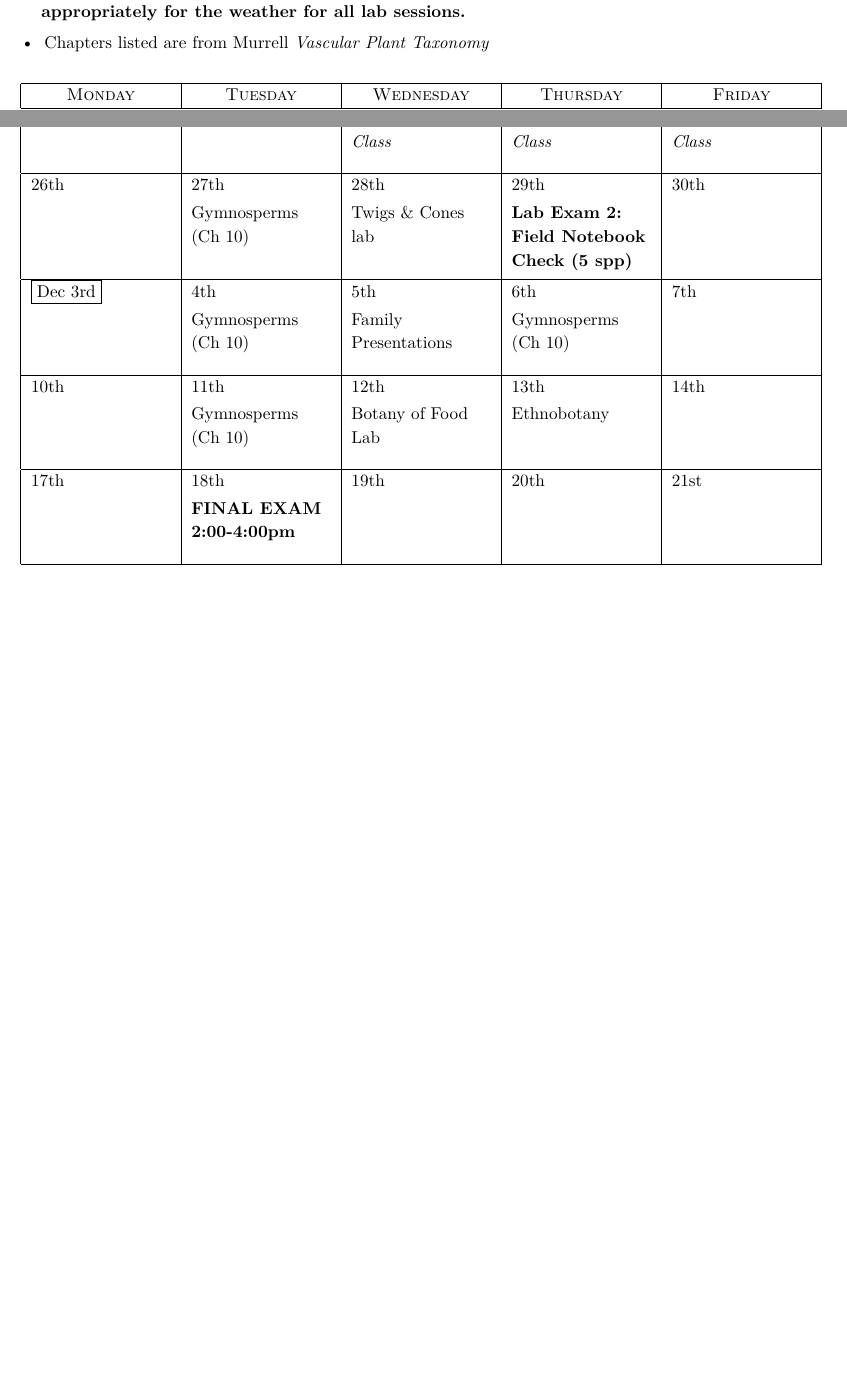
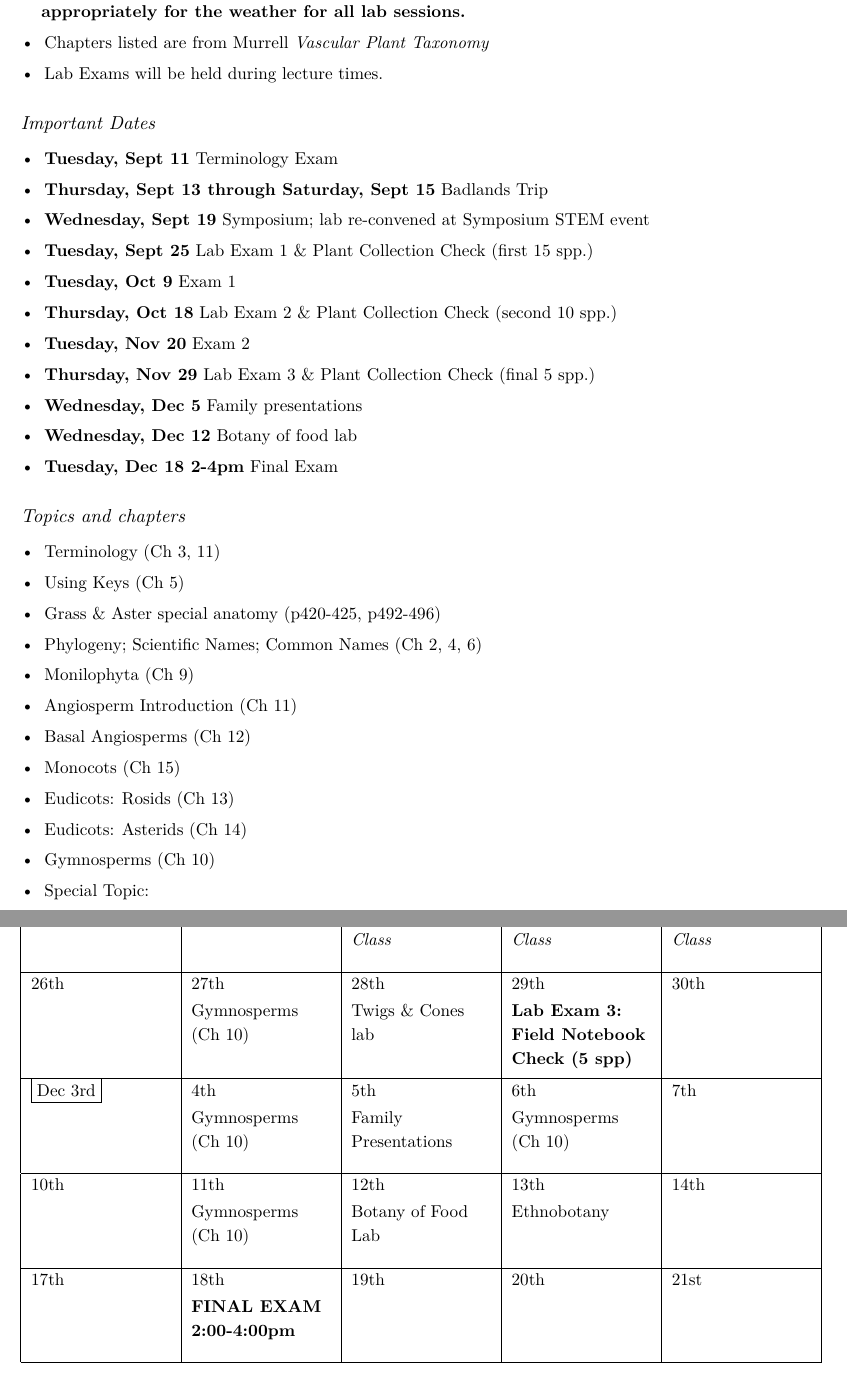
Before and after one commit to aaarcher-usgs/latex_syllabi, a LaTeX document (2018_2019/2018_plant_taxonomy/syllabus_2018_archmiller.tex): two parts of pages 5 and 6 of 7 before the commit and two parts of pages 5 and 7 of 8 after it, joined at a grey line, cut so that both start at the same text, the shorter picture padded with empty space. The pictures show the PDF file 2018_2019/2018_plant_taxonomy/syllabus_2018_archmiller.pdf that the author committed with the source.

Commit message:
add important dates and topics list

```diff
--- a/2018_2019/2018_plant_taxonomy/syllabus_2018_archmiller.tex
+++ b/2018_2019/2018_plant_taxonomy/syllabus_2018_archmiller.tex
@@ -232,11 +232,43 @@ If absences become what Dr.~ArchMiller determines to be excessive (from 10-15\%
 	\item This class will be heavily front-loaded because of the waning fall plant season. Thus, we will focus the first month on observing and identifying as many species as possible.
 	\item Also, this course counts as a ``field course,'' which means that you must be present in class for at least 24 hours of outdoor field labs (travel to and from field sites does not count). \textbf{It's important to dress appropriately for the weather for all lab sessions.}
 	\item Chapters listed are from Murrell \emph{Vascular Plant Taxonomy}
-
+	\item Lab Exams will be held during lecture times.
 \end{itemize}
 
+\subsection{Important Dates}
 
+\begin{itemize}
+	\item \textbf{Tuesday, Sept 11} Terminology Exam
+	\item \textbf{Thursday, Sept 13 through Saturday, Sept 15} Badlands Trip
+	\item \textbf{Wednesday, Sept 19} Symposium; lab re-convened at Symposium STEM event
+	\item \textbf{Tuesday, Sept 25} Lab Exam 1 \& Plant Collection Check (first 15 spp.)
+	\item \textbf{Tuesday, Oct 9} Exam 1
+	\item \textbf{Thursday, Oct 18} Lab Exam 2 \& Plant Collection Check (second 10 spp.)
+	\item \textbf{Tuesday, Nov 20} Exam 2
+	\item \textbf{Thursday, Nov 29} Lab Exam 3 \& Plant Collection Check (final 5 spp.)
+	\item \textbf{Wednesday, Dec 5} Family presentations
+	\item \textbf{Wednesday, Dec 12} Botany of food lab
+	\item \textbf{Tuesday, Dec 18 2-4pm} Final Exam
+\end{itemize}
 
+\subsection{Topics and chapters}
+
+\begin{itemize}
+	\item Terminology (Ch 3, 11)
+	\item Using Keys (Ch 5)
+	\item Grass \& Aster special anatomy (p420-425, p492-496)
+	\item Phylogeny; Scientific Names; Common Names (Ch 2, 4, 6)
+	\item Monilophyta (Ch 9)
+	\item Angiosperm Introduction (Ch 11)
+	\item Basal Angiosperms (Ch 12)
+	\item Monocots (Ch 15)
+	\item Eudicots: Rosids (Ch 13)
+	\item Eudicots: Asterids (Ch 14)
+	\item Gymnosperms (Ch 10)
+	\item Special Topic:
+\end{itemize}
+
+\newpage
   \setlength{\calwidth}{6.5in}
   \setlength{\calboxdepth}{0.55in}
   \begin{calendar}{8/27/18}{17}
@@ -324,7 +356,7 @@ If absences become what Dr.~ArchMiller determines to be excessive (from 10-15\%
 % Week 13
 \caltext{11/27/18}{Gymnosperms \\ (Ch 10)}
 \caltext{11/28/18}{Twigs \& Cones lab}
-\caltext{11/29/18}{\textbf{Lab Exam 2: Field Notebook Check (5 spp)}}
+\caltext{11/29/18}{\textbf{Lab Exam 3: Field Notebook Check (5 spp)}}
 
 % Week 14
 \caltext{12/4/18}{Gymnosperms \\ (Ch 10)}
```
Also changed, not shown: 2018_2019/2018_plant_taxonomy/syllabus_2018_archmiller.pdf, 3 other files.
